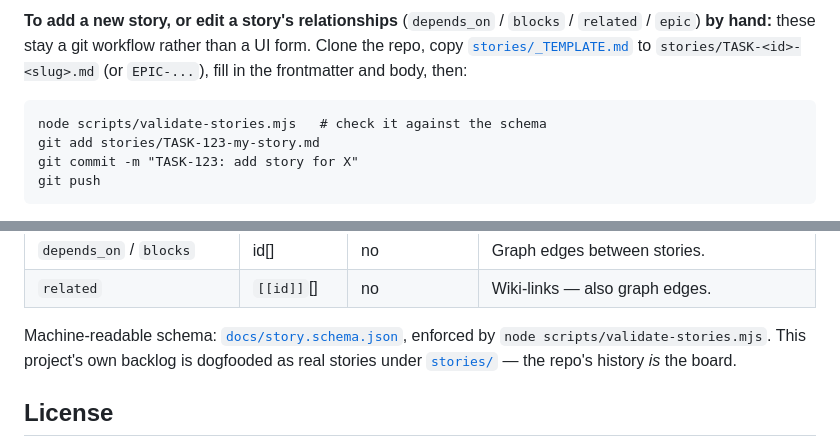
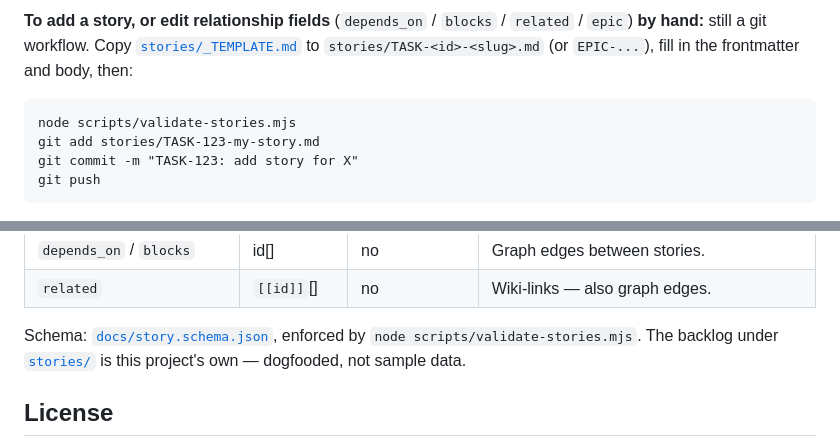
Before and after one commit to pmusachio/agile-board, a Markdown page: README.md, 2 parts joined by grey strips. GitHub-like rendering.

````diff
--- a/README.md
+++ b/README.md
@@ -119,11 +105,11 @@ change, ready for you to review and merge.
 
-**To add a new story, or edit a story's relationships** (`depends_on` /
-`blocks` / `related` / `epic`) **by hand:** these stay a git workflow rather
-than a UI form. Clone the repo, copy [`stories/_TEMPLATE.md`](stories/_TEMPLATE.md)
-to `stories/TASK-<id>-<slug>.md` (or `EPIC-...`), fill in the frontmatter and
+**To add a story, or edit relationship fields** (`depends_on` / `blocks` /
+`related` / `epic`) **by hand:** still a git workflow. Copy
+[`stories/_TEMPLATE.md`](stories/_TEMPLATE.md) to
+`stories/TASK-<id>-<slug>.md` (or `EPIC-...`), fill in the frontmatter and
 body, then:
 ```
-node scripts/validate-stories.mjs   # check it against the schema
+node scripts/validate-stories.mjs
 git add stories/TASK-123-my-story.md
 git commit -m "TASK-123: add story for X"
 git push
@@ -166,10 +152,9 @@ related: ["[[EPIC-003-infrastructure]]"]  # wiki-links -> the knowledge graph
 | `depends_on` / `blocks` | id[] | no | Graph edges between stories. |
 | `related` | `[[id]]`[] | no | Wiki-links — also graph edges. |
 
-Machine-readable schema: [`docs/story.schema.json`](docs/story.schema.json),
-enforced by `node scripts/validate-stories.mjs`. This project's own backlog is
-dogfooded as real stories under [`stories/`](stories/) — the repo's history
-*is* the board.
+Schema: [`docs/story.schema.json`](docs/story.schema.json), enforced by
+`node scripts/validate-stories.mjs`. The backlog under [`stories/`](stories/)
+is this project's own — dogfooded, not sample data.
 
 ## License
 
````
Also changed, not shown: other parts of README.md (+38 -52 lines), docs/screenshots/board.png (added), 1 other file.
